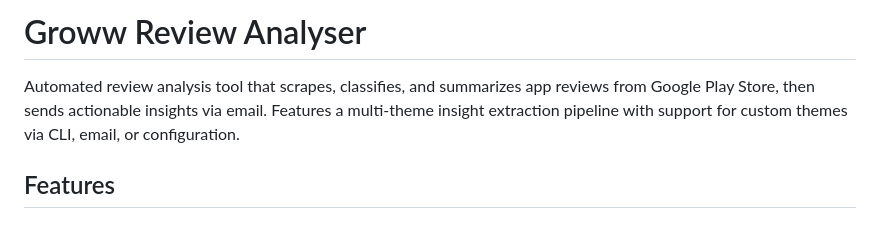
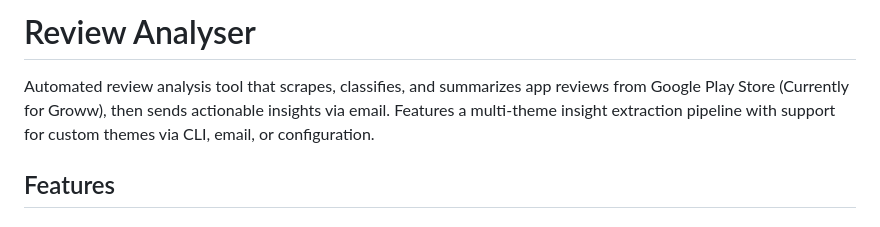
Before and after one commit to harikrshm/Groww_Review_Analyser, a Markdown page: README.md, the part around the change. GitHub-like rendering.

Commit message:
Rename project and enhance description
Updated project name and clarified focus on Groww.

```diff
--- a/README.md
+++ b/README.md
@@ -1,6 +1,6 @@
-# Groww Review Analyser
+# Review Analyser
 
-Automated review analysis tool that scrapes, classifies, and summarizes app reviews from Google Play Store, then sends actionable insights via email. Features a multi-theme insight extraction pipeline with support for custom themes via CLI, email, or configuration.
+Automated review analysis tool that scrapes, classifies, and summarizes app reviews from Google Play Store (Currently for Groww), then sends actionable insights via email. Features a multi-theme insight extraction pipeline with support for custom themes via CLI, email, or configuration.
 
 ## Features
 
```
